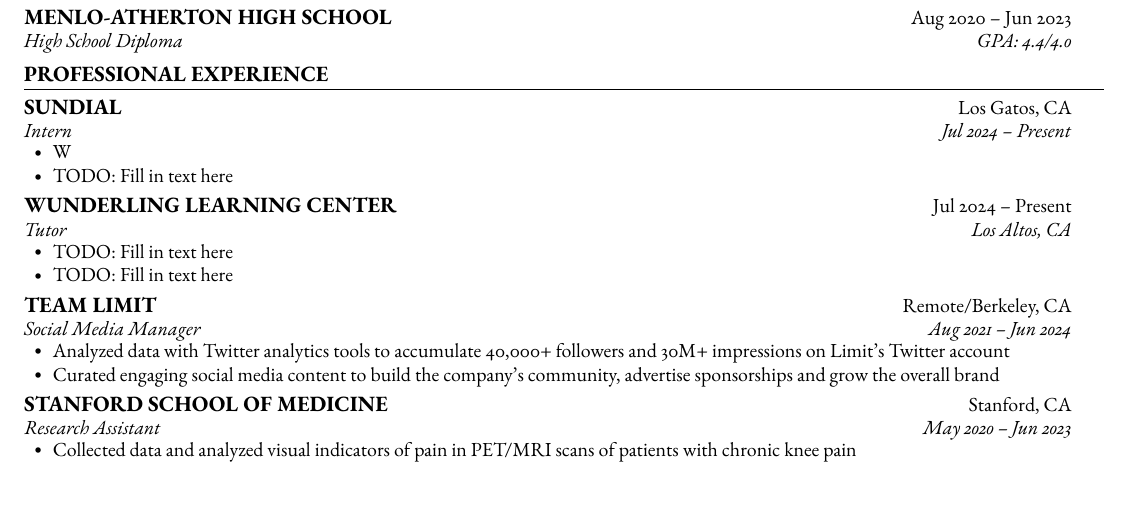
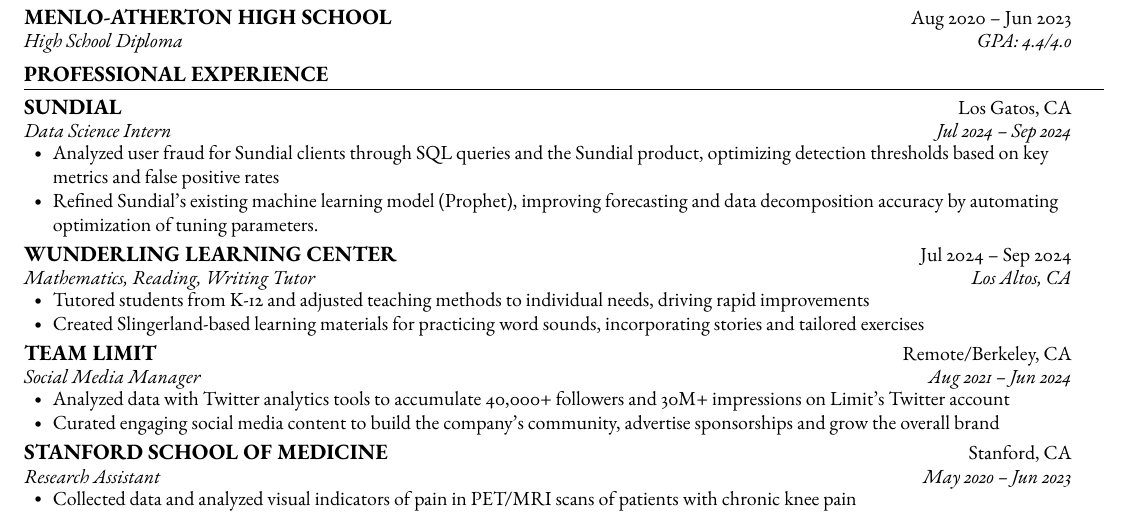
Before and after one commit to pauly00n/resume, a LaTeX CV (resume.tex): part of the page, cut so that both start at the same text. Compiled offline with pdfLaTeX.

Commit message:
new stuff

```diff
--- a/resume.tex
+++ b/resume.tex
@@ -140,18 +140,18 @@
 
     \resumeSubheading
       {SUNDIAL}{Los Gatos, CA}
-      {Intern}{Jul 2024 -- Present}
+      {Data Science Intern}{Jul 2024 -- Sep 2024}
       \resumeItemListStart
-        \resumeItem{W}
-        \resumeItem{TODO: Fill in text here}
+        \resumeItem{Analyzed user fraud for Sundial clients through SQL queries and the Sundial product, optimizing detection thresholds based on key metrics and false positive rates}
+        \resumeItem{Refined Sundial's existing machine learning model (Prophet), improving forecasting and data decomposition accuracy by automating optimization of tuning parameters.}
       \resumeItemListEnd
 
     \resumeSubheading
-      {WUNDERLING LEARNING CENTER}{Jul 2024 -- Present}
-      {Tutor}{Los Altos, CA}
+      {WUNDERLING LEARNING CENTER}{Jul 2024 -- Sep 2024}
+      {Mathematics, Reading, Writing Tutor}{Los Altos, CA}
       \resumeItemListStart
-        \resumeItem{TODO: Fill in text here}
-        \resumeItem{TODO: Fill in text here}
+        \resumeItem{Tutored students from K-12 and adjusted teaching methods to individual needs, driving rapid improvements}
+        \resumeItem{Created Slingerland-based learning materials for practicing word sounds, incorporating stories and tailored exercises}
       \resumeItemListEnd
 
     \resumeSubheading
```
Also changed, not shown: resume.pdf.
